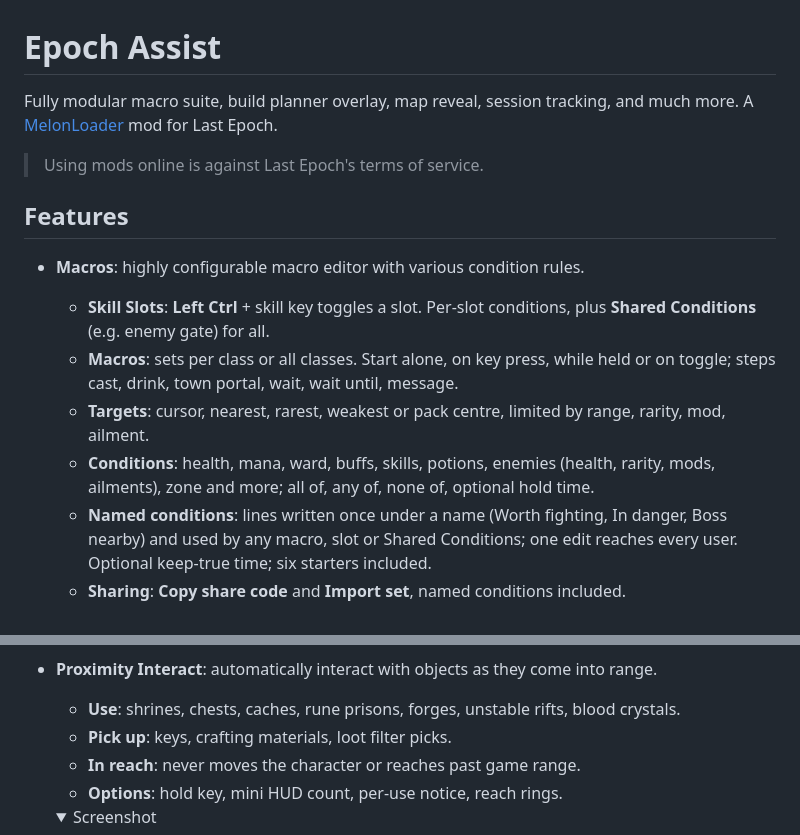
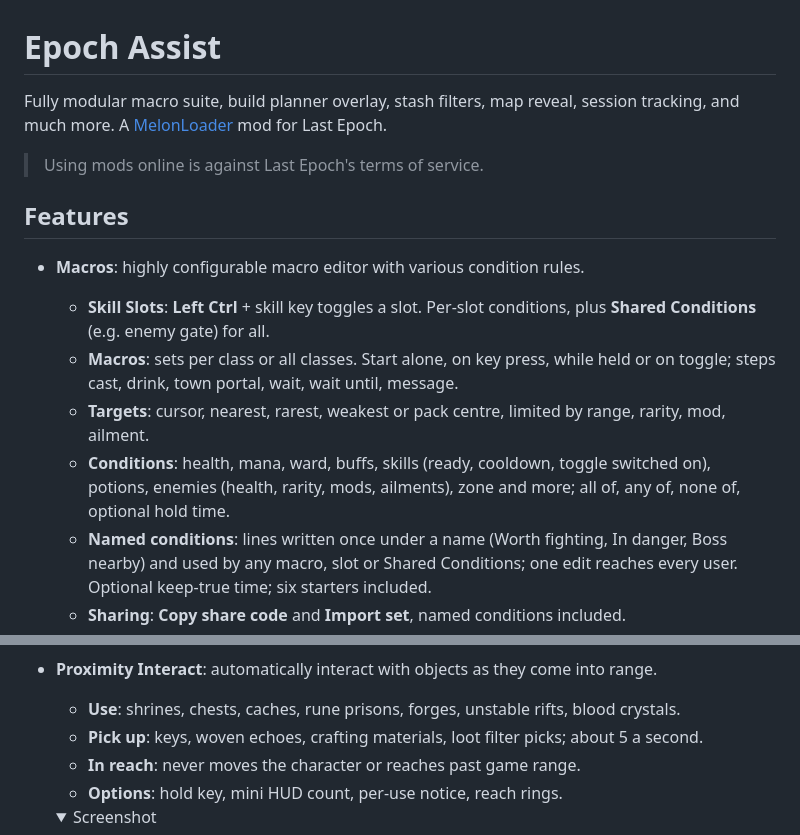
Before and after one commit to wistb/EpochAssist, a Markdown page: README.md, 2 parts joined by grey strips. Rendered like a GitHub page; folded sections open.

```diff
--- a/README.md
+++ b/README.md
@@ -1,6 +1,6 @@
 # Epoch Assist
 
-Fully modular macro suite, build planner overlay, map reveal, session tracking, and much more. A
+Fully modular macro suite, build planner overlay, stash filters, map reveal, session tracking, and much more. A
 [MelonLoader](https://github.com/LavaGang/MelonLoader) mod for Last Epoch.
 
 > Using mods online is against Last Epoch's terms of service.
@@ -13,8 +13,8 @@ Fully modular macro suite, build planner overlay, map reveal, session tracking,
   - **Macros**: sets per class or all classes. Start alone, on key press, while held or on toggle; steps cast, drink,
     town portal, wait, wait until, message.
   - **Targets**: cursor, nearest, rarest, weakest or pack centre, limited by range, rarity, mod, ailment.
-  - **Conditions**: health, mana, ward, buffs, skills, potions, enemies (health, rarity, mods, ailments), zone and
-    more; all of, any of, none of, optional hold time.
+  - **Conditions**: health, mana, ward, buffs, skills (ready, cooldown, toggle switched on), potions, enemies (health,
+    rarity, mods, ailments), zone and more; all of, any of, none of, optional hold time.
   - **Named conditions**: lines written once under a name (Worth fighting, In danger, Boss nearby) and used by any
     macro, slot or Shared Conditions; one edit reaches every user. Optional keep-true time; six starters included.
   - **Sharing**: **Copy share code** and **Import set**, named conditions included.
@@ -118,7 +133,7 @@ Fully modular macro suite, build planner overlay, map reveal, session tracking,
   </details>
 - **Proximity Interact**: automatically interact with objects as they come into range.
   - **Use**: shrines, chests, caches, rune prisons, forges, unstable rifts, blood crystals.
-  - **Pick up**: keys, crafting materials, loot filter picks.
+  - **Pick up**: keys, woven echoes, crafting materials, loot filter picks; about 5 a second.
   - **In reach**: never moves the character or reaches past game range.
   - **Options**: hold key, mini HUD count, per-use notice, reach rings.
   <details><summary>Screenshot</summary>
```
Also changed, not shown: other parts of README.md (+19 -3 lines), nexus/media/README.md (+2 -0 lines), nexus/media/stash-filter.png (added), 3 other files.
